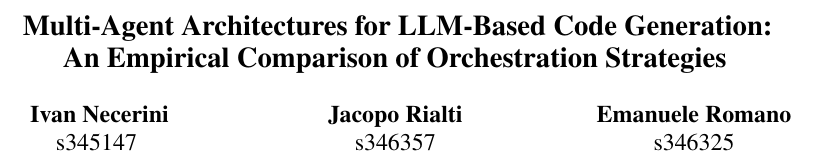
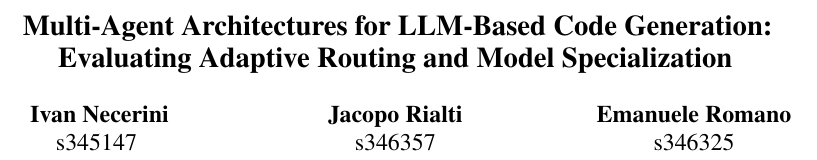
Before and after one commit to LLM4SE-group-15/ArchitecturesForCodeDevelopmentWithLLMs, a LaTeX paper (report/main.tex): part of page 1 of 10, cut so that both start at the same text. Compiled offline with pdfLaTeX.

Commit message:
fix title

```diff
--- a/report/main.tex
+++ b/report/main.tex
@@ -48,8 +48,8 @@
 % METADATA
 % =============================================================================
 
-\title{Multi-Agent Architectures for LLM-Based Code Generation: \\
-       An Empirical Comparison of Orchestration Strategies}
+\title{Multi-Agent Architectures for LLM-Based Code Generation:\\
+ Evaluating Adaptive Routing and Model Specialization}
 
 % Authors
 \author{
```
